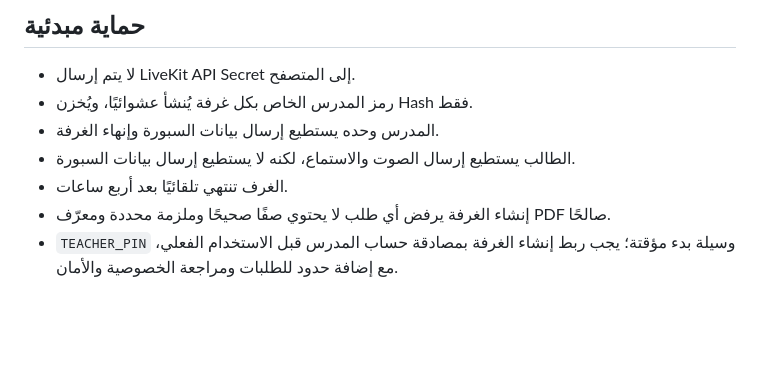
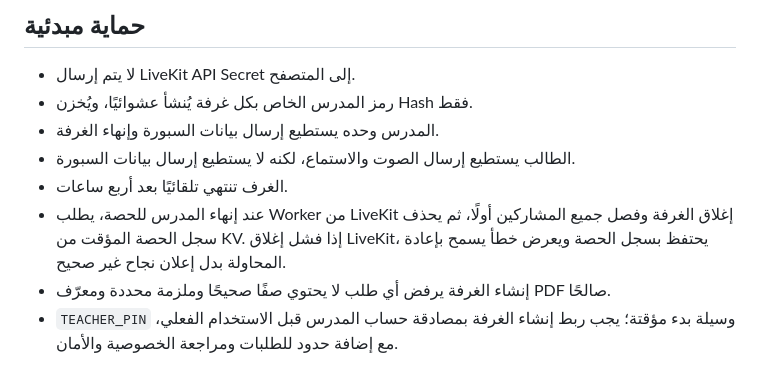
Before and after one commit to ahmedsemba/ahmed-english, a Markdown page: cloudflare/README.md, the part around the change. Drawn GitHub-style; blank space fills up the shorter version.

Commit message:
Document full LiveKit classroom shutdown

```diff
--- a/cloudflare/README.md
+++ b/cloudflare/README.md
@@ -17,6 +17,7 @@
 - المدرس وحده يستطيع إرسال بيانات السبورة وإنهاء الغرفة.
 - الطالب يستطيع إرسال الصوت والاستماع، لكنه لا يستطيع إرسال بيانات السبورة.
 - الغرف تنتهي تلقائيًا بعد أربع ساعات.
+- عند إنهاء المدرس للحصة، يطلب Worker من LiveKit إغلاق الغرفة وفصل جميع المشاركين أولًا، ثم يحذف سجل الحصة المؤقت من KV. إذا فشل إغلاق LiveKit، يحتفظ بسجل الحصة ويعرض خطأ يسمح بإعادة المحاولة بدل إعلان نجاح غير صحيح.
 - إنشاء الغرفة يرفض أي طلب لا يحتوي صفًا صحيحًا وملزمة محددة ومعرّف PDF صالحًا.
 - `TEACHER_PIN` وسيلة بدء مؤقتة؛ يجب ربط إنشاء الغرفة بمصادقة حساب المدرس قبل الاستخدام الفعلي، مع إضافة حدود للطلبات ومراجعة الخصوصية والأمان.
 
```
